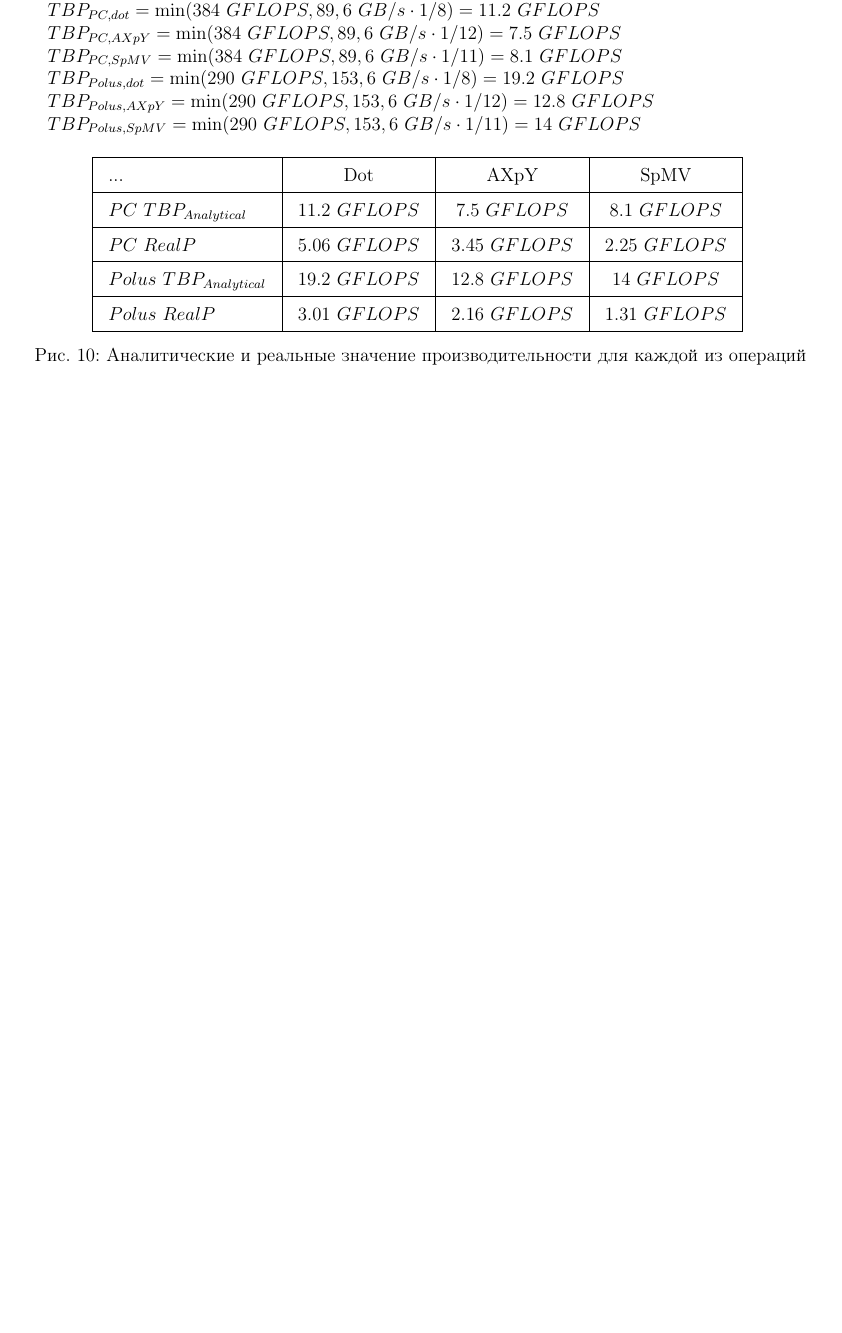
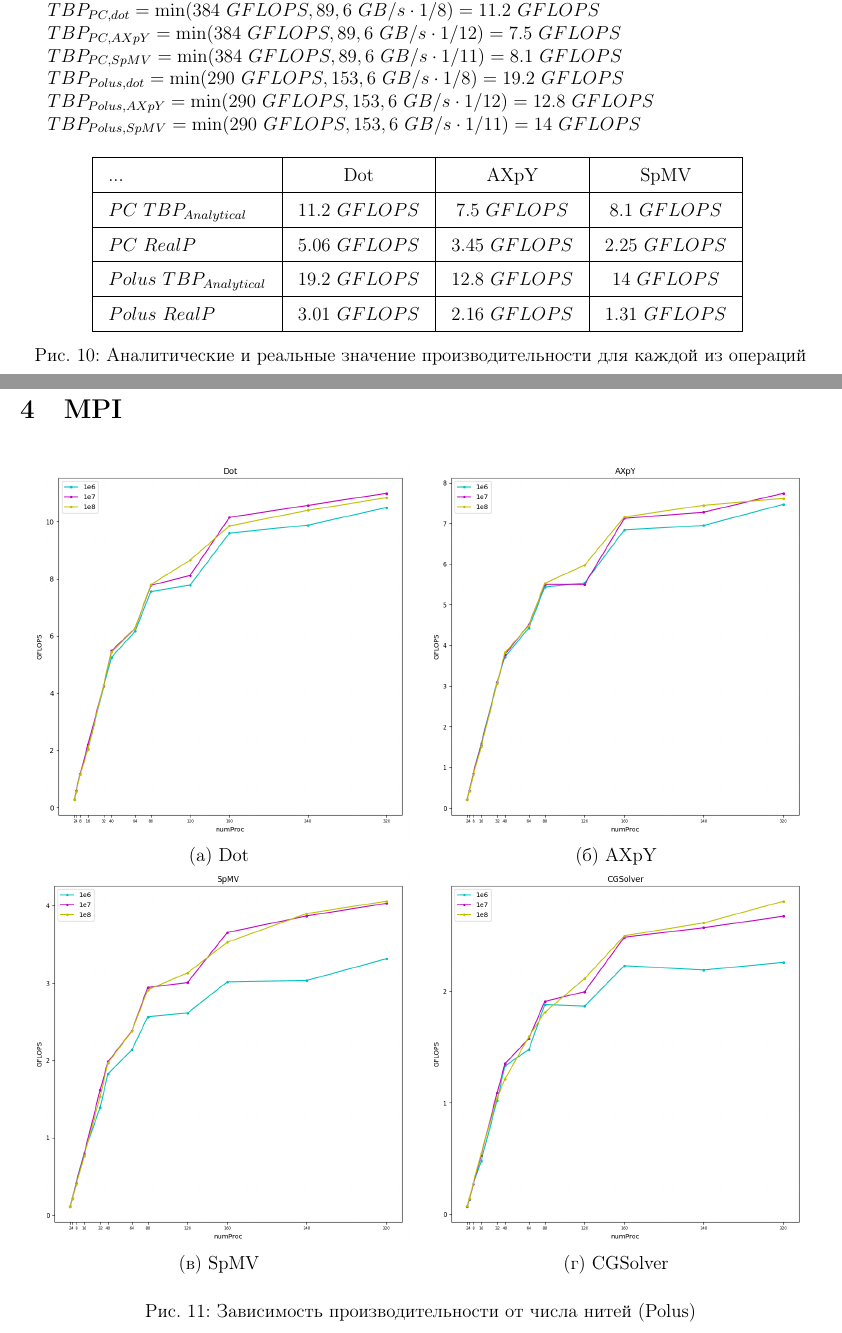
Before and after one commit to PetrovTimur/parallel2024, a LaTeX document (Report/main.tex): part of page 11 of 11 before the commit and two parts of pages 11 and 12 of 13 after it, the two joined at a grey line, cut so that both start at the same text, the shorter picture padded with empty space. Compiled offline with pdfLaTeX.

Commit message:
Add MPI performance figures to `main.tex`

```diff
--- a/Report/main.tex
+++ b/Report/main.tex
@@ -361,3 +361,18 @@ $ TBP_{Polus, SpMV} = \min(290\ GFLOPS, 153,6\ GB/s \cdot 1/11) = 14\ GFLOPS $
 	\label{fig:tbps}
 \end{figure}
 
+\section{MPI}
+
+\begin{figure}[H]
+	\center
+	\begin{tabular}{cc}
+		\includegraphics[width=85mm]{mpi_polus_dot} & \includegraphics[width=85mm]{mpi_polus_axpy} \\
+		(a) Dot & (б) AXpY \\
+		\includegraphics[width=85mm]{mpi_polus_spmv} & \includegraphics[width=85mm]{mpi_polus_cgsolver} \\
+		(в) SpMV & (г) CGSolver \\[6pt]
+	\end{tabular}
+	\caption{Зависимость производительности от числа нитей (Polus)}
+	\label{fig:mpi_flops_polus}
+\end{figure}
+
+\newpage
```
Also changed, not shown: Report/main.pdf, Report/main.tex (14 more changed lines).
